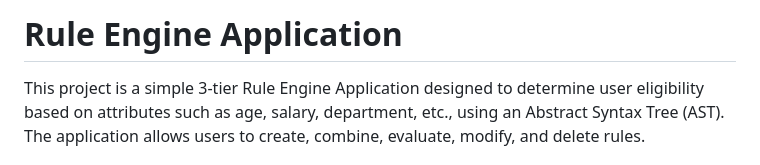
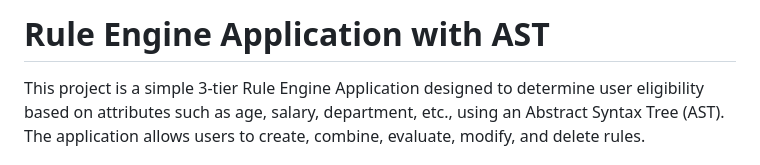
Before and after one commit to Koushik-p-g-v/Rule-Engine-AST, a Markdown page: README.md, the part around the change. Drawn GitHub-style.

```diff
--- a/README.md
+++ b/README.md
@@ -1,4 +1,4 @@
-# Rule Engine Application
+# Rule Engine Application with AST
 
 This project is a simple 3-tier Rule Engine Application designed to determine user eligibility based on attributes such as age, salary, department, etc., using an Abstract Syntax Tree (AST). The application allows users to create, combine, evaluate, modify, and delete rules.
 
```
